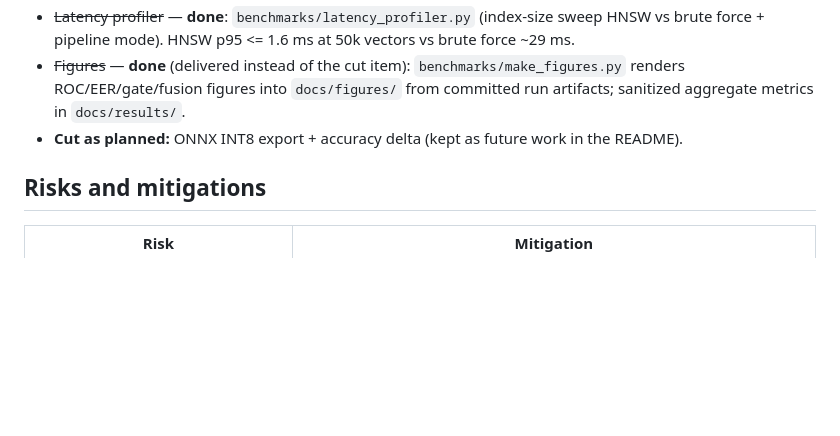
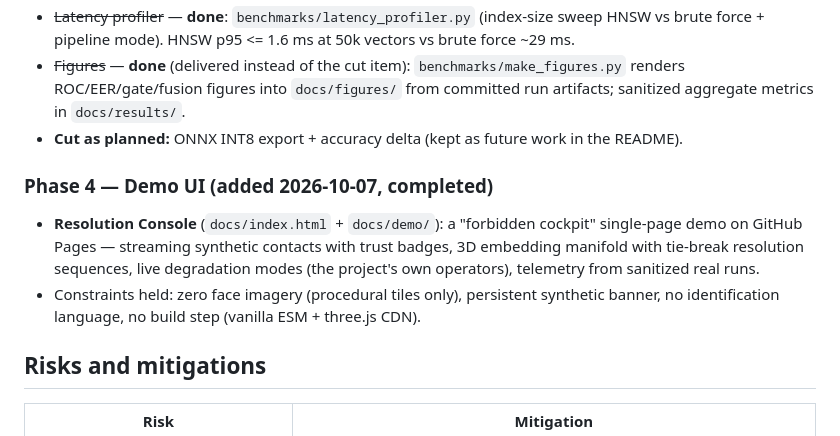
Before and after one commit to PCSchmidt/Grey-Resolve, a Markdown page: PLAN.md, the part around the change. Rendered like a GitHub page; blank space fills up the shorter version.

```diff
--- a/PLAN.md
+++ b/PLAN.md
@@ -76,6 +76,15 @@ Acceptance criteria:
 - **Cut as planned:** ONNX INT8 export + accuracy delta (kept as future work in the
   README).
 
+### Phase 4 — Demo UI (added 2026-10-07, completed)
+
+- **Resolution Console** (`docs/index.html` + `docs/demo/`): a "forbidden cockpit"
+  single-page demo on GitHub Pages — streaming synthetic contacts with trust badges,
+  3D embedding manifold with tie-break resolution sequences, live degradation modes
+  (the project's own operators), telemetry from sanitized real runs.
+- Constraints held: zero face imagery (procedural tiles only), persistent synthetic
+  banner, no identification language, no build step (vanilla ESM + three.js CDN).
+
 ## Risks and mitigations
 
 | Risk | Mitigation |
```
Also changed, not shown: README.md (+7 -0 lines), docs/PAGES.md (added, +34 -0 lines).
